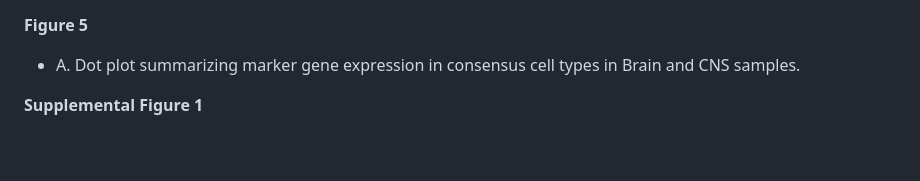
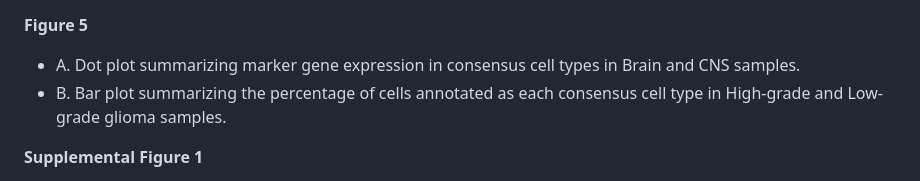
Before and after one commit to AlexsLemonade/scpca-paper-figures, a Markdown page: README.md, the part around the change. Drawn GitHub-style; blank space fills up the shorter version.

```diff
--- a/README.md
+++ b/README.md
@@ -45,6 +45,7 @@ Below is a summary of all figures and tables in the paper.
 **Figure 5**
 
 - A. Dot plot summarizing marker gene expression in consensus cell types in Brain and CNS samples.
+- B. Bar plot summarizing the percentage of cells annotated as each consensus cell type in High-grade and Low-grade glioma samples.
 
 **Supplemental Figure 1**
 
```
Also changed, not shown: scripts/README.md (+3 -0 lines).
